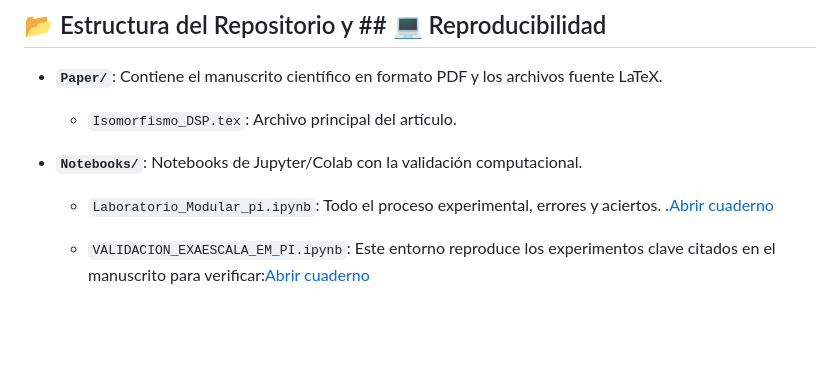
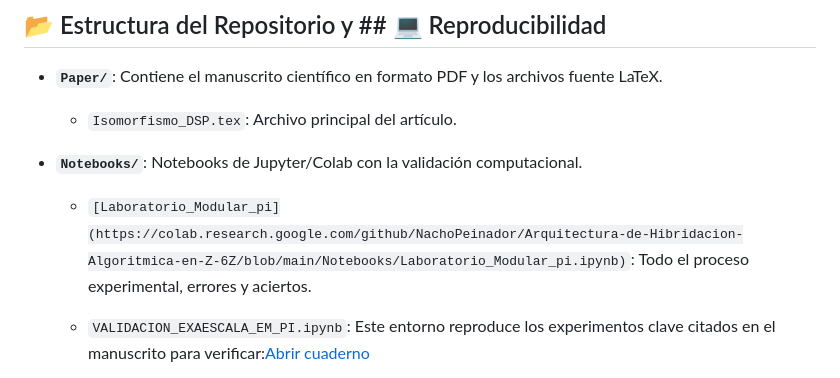
Before and after one commit to NachoPeinador/Arquitectura-de-Hibridacion-Algoritmica-en-Z-6Z, a Markdown page: README.md, the part around the change. GitHub-like rendering; blank space fills up the shorter version.

```diff
--- a/README.md
+++ b/README.md
@@ -42,7 +42,7 @@ El algoritmo ha sido validado sometiéndolo a una prueba de estrés computaciona
 * **`Paper/`**: Contiene el manuscrito científico en formato PDF y los archivos fuente LaTeX.
     * `Isomorfismo_DSP.tex`: Archivo principal del artículo.
 * **`Notebooks/`**: Notebooks de Jupyter/Colab con la validación computacional.
-    * `Laboratorio_Modular_pi.ipynb`: Todo el proceso experimental, errores y aciertos. .[Abrir cuaderno](https://colab.research.google.com/github/NachoPeinador/Arquitectura-de-Hibridacion-Algoritmica-en-Z-6Z/blob/main/Notebooks/Laboratorio_Modular_pi.ipynb)
+    * `[Laboratorio_Modular_pi](https://colab.research.google.com/github/NachoPeinador/Arquitectura-de-Hibridacion-Algoritmica-en-Z-6Z/blob/main/Notebooks/Laboratorio_Modular_pi.ipynb)`: Todo el proceso experimental, errores y aciertos.
     * `VALIDACION_EXAESCALA_EM_PI.ipynb`: Este entorno reproduce los experimentos clave citados en el manuscrito para verificar:[Abrir cuaderno](https://colab.research.google.com/github/NachoPeinador/Arquitectura-de-Hibridacion-Algoritmica-en-Z-6Z/blob/main/Notebooks/VALIDACION_EXAESCALA_EM_PI.ipynb)
 
          -   Fundamento Teórico: ¿Es válida la descomposición para funciones trigonométricas?
```
